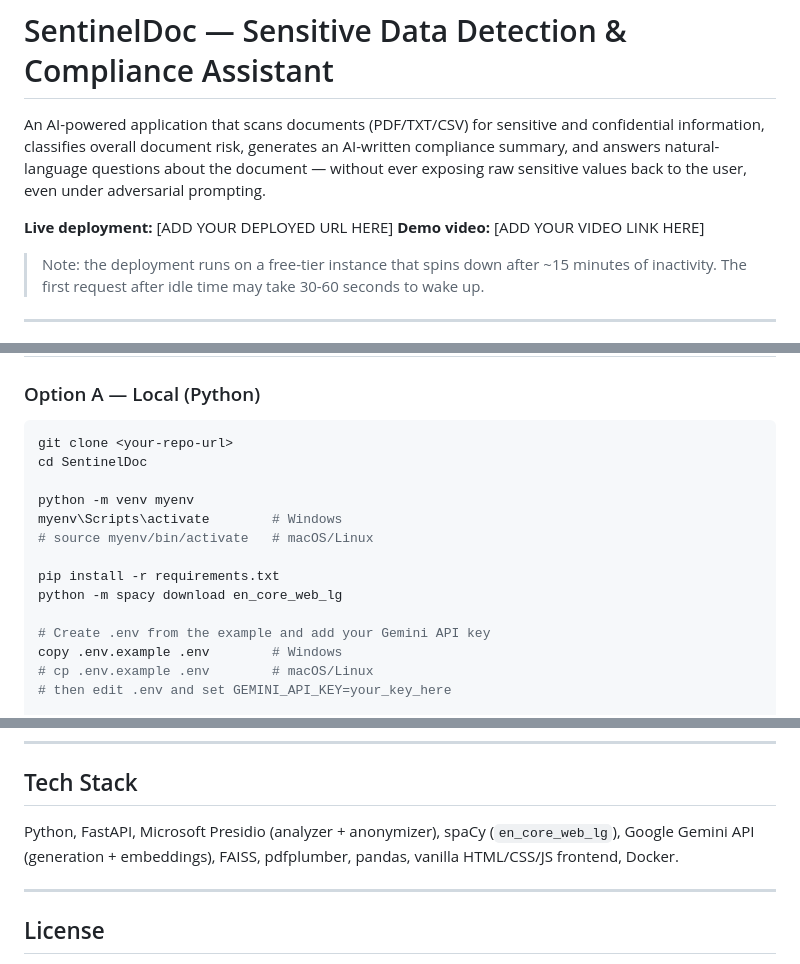
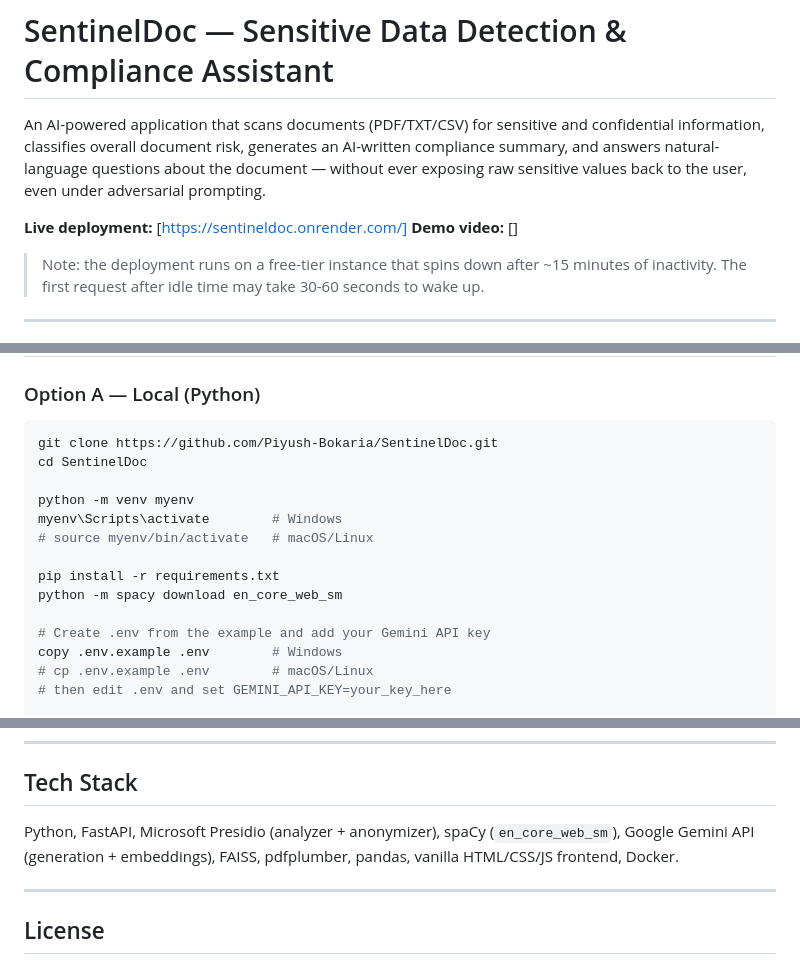
Before and after one commit to Piyush-Bokaria/SentinelDoc, a Markdown page: README.md, 3 parts joined by grey strips. Drawn GitHub-style.

````diff
--- a/README.md
+++ b/README.md
@@ -6,8 +6,8 @@ AI-written compliance summary, and answers natural-language questions about
 the document — without ever exposing raw sensitive values back to the user,
 even under adversarial prompting.
 
-**Live deployment:** [ADD YOUR DEPLOYED URL HERE]
-**Demo video:** [ADD YOUR VIDEO LINK HERE]
+**Live deployment:** [https://sentineldoc.onrender.com/]
+**Demo video:** []
 
 > Note: the deployment runs on a free-tier instance that spins down after
 > ~15 minutes of inactivity. The first request after idle time may take
@@ -152,7 +152,7 @@ given the project deadline — see Future Improvements.
 ### Option A — Local (Python)
 
 ```bash
-git clone <your-repo-url>
+git clone https://github.com/Piyush-Bokaria/SentinelDoc.git
 cd SentinelDoc
 
 python -m venv myenv
@@ -160,7 +160,7 @@ myenv\Scripts\activate        # Windows
 # source myenv/bin/activate   # macOS/Linux
 
 pip install -r requirements.txt
-python -m spacy download en_core_web_lg
+python -m spacy download en_core_web_sm
 
 # Create .env from the example and add your Gemini API key
 copy .env.example .env        # Windows
@@ -262,7 +262,7 @@ summary → interactive Q&A) directly in the terminal.
 ## Tech Stack
 
 Python, FastAPI, Microsoft Presidio (analyzer + anonymizer), spaCy
-(`en_core_web_lg`), Google Gemini API (generation + embeddings), FAISS,
+(`en_core_web_sm`), Google Gemini API (generation + embeddings), FAISS,
 pdfplumber, pandas, vanilla HTML/CSS/JS frontend, Docker.
 
 ---
````
